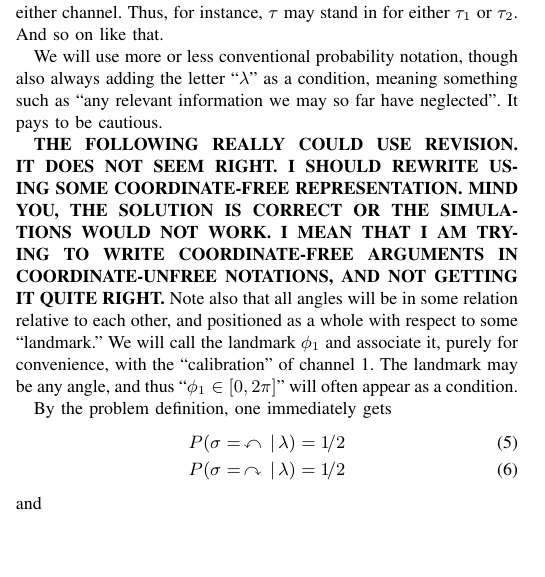
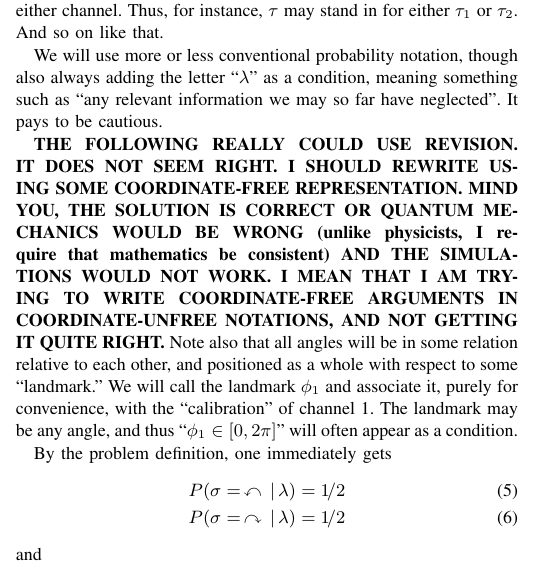
Before and after one commit to chemoelectric/eprb_signal_correlations, a LaTeX paper (Paper/eprb_signal_correlations.tex): part of one column of page 1 of 3, cut so that both start at the same text, the shorter picture padded with empty space. Compiled offline with pdfLaTeX.

Commit message:
Revise that note.

```diff
--- a/Paper/eprb_signal_correlations.tex
+++ b/Paper/eprb_signal_correlations.tex
@@ -139,15 +139,17 @@ neglected''. It pays to be cautious.
 
 {\bf{THE FOLLOWING REALLY COULD USE REVISION. IT DOES NOT SEEM
     RIGHT. I SHOULD REWRITE USING SOME COORDINATE-FREE
-    REPRESENTATION. MIND YOU, THE SOLUTION IS CORRECT OR THE
-    SIMULATIONS WOULD NOT WORK. I MEAN THAT I AM TRYING TO WRITE
-    COORDINATE-FREE ARGUMENTS IN COORDINATE-UNFREE NOTATIONS, AND NOT
-    GETTING IT QUITE RIGHT.}}  Note also that all angles will be in
-some relation relative to each other, and positioned as a whole with
-respect to some ``landmark.'' We will call the landmark $\phi_1$ and
-associate it, purely for convenience, with the ``calibration'' of
-channel~1. The landmark may be any angle, and thus
-``$\phi_1\in[0,2\pi]$'' will often appear as a condition.
+    REPRESENTATION. MIND YOU, THE SOLUTION IS CORRECT OR QUANTUM
+    MECHANICS WOULD BE WRONG (unlike physicists, I require that
+    mathematics be consistent) AND THE SIMULATIONS WOULD NOT WORK. I
+    MEAN THAT I AM TRYING TO WRITE COORDINATE-FREE ARGUMENTS IN
+    COORDINATE-UNFREE NOTATIONS, AND NOT GETTING IT QUITE RIGHT.}}
+Note also that all angles will be in some relation relative to each
+other, and positioned as a whole with respect to some ``landmark.'' We
+will call the landmark $\phi_1$ and associate it, purely for
+convenience, with the ``calibration'' of channel~1. The landmark may
+be any angle, and thus ``$\phi_1\in[0,2\pi]$'' will often appear as a
+condition.
 
 By the problem definition, one immediately gets
 \begin{align}
```
Also changed, not shown: Paper/eprb_signal_correlations.pdf.
